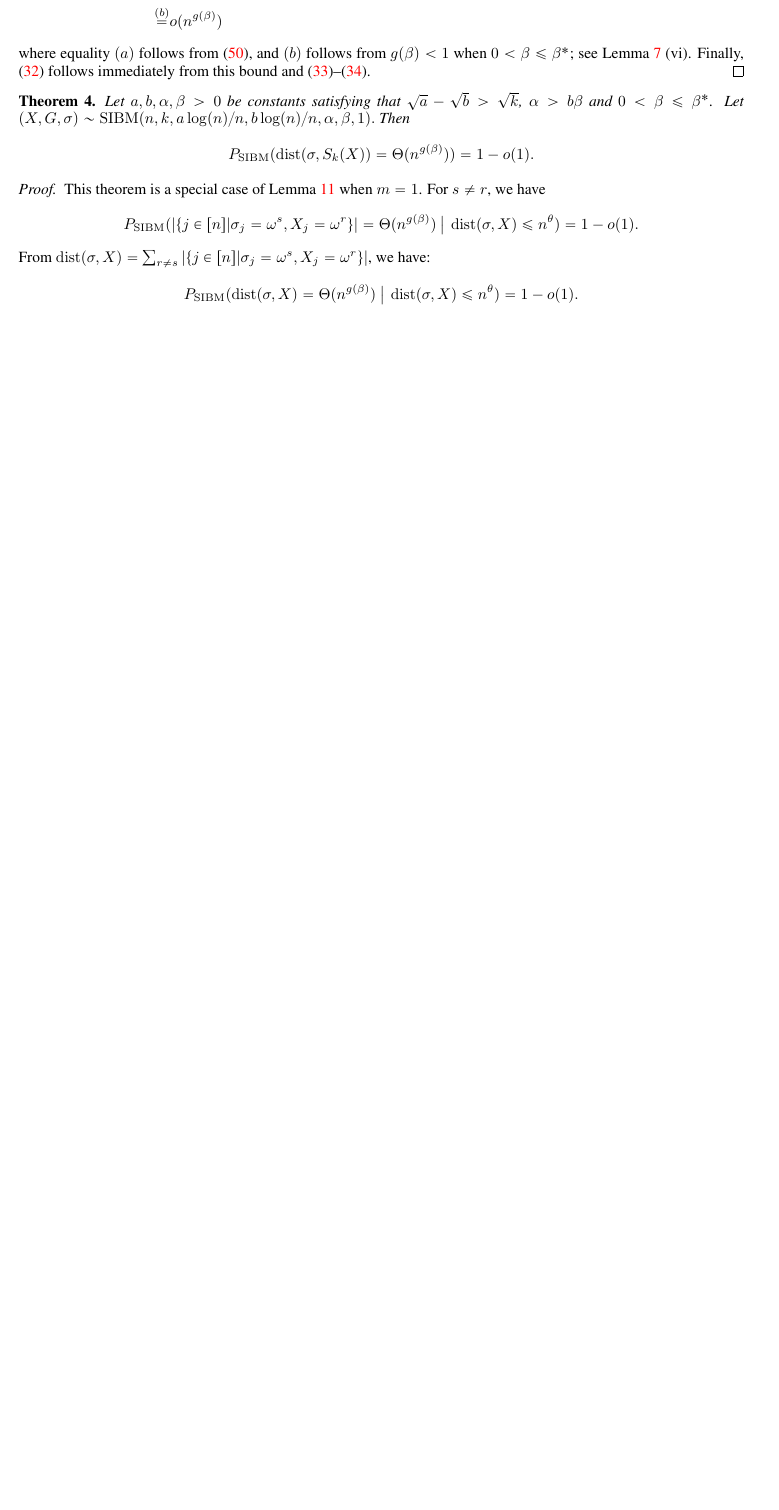
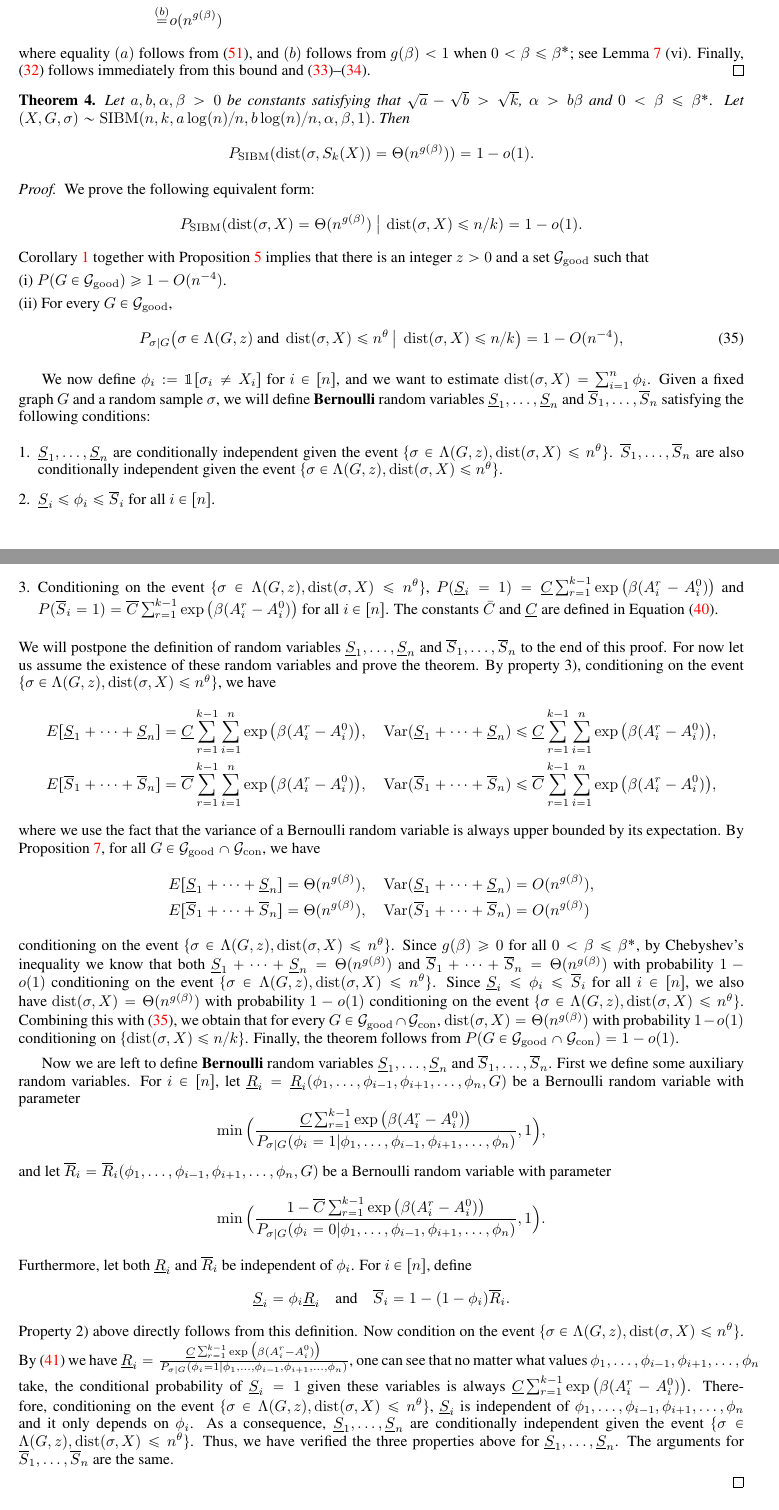
Before and after one commit to zhaofeng-shu33/SIBM, a LaTeX paper (extension.tex): part of page 17 of 29 before the commit and two parts of pages 17 and 18 of 30 after it, the two joined at a grey line, cut so that both start at the same text, the shorter picture padded with empty space. Compiled offline with pdfLaTeX.

Commit message:
add back missing proof

```diff
--- a/extension.tex
+++ b/extension.tex
@@ -1023,15 +1023,83 @@ Finally, \eqref{eq:sw} follows immediately from this bound and \eqref{eq:mh1}--\
 	$$
 \end{theorem}
 \begin{proof}
-	This theorem is a special case of Lemma \ref{lm:cvs} when $m=1$.
-	For $s\neq r$, we have
-	$$
-	P_{\SIBM}(|\{j\in [n] | \sigma_j = \omega^s, X_j = \omega^r \}| = \Theta(n^{g(\beta)}) ~\big|~ \dist(\sigma, X) \le n^{\theta}) = 1-o(1) .
-	$$
-	From $\dist(\sigma, X) =\sum_{r\neq s} |\{j\in [n] | \sigma_j = \omega^s, X_j = \omega^r \}|$, we have:
-	$$
-	P_{\SIBM}(\dist(\sigma, X) = \Theta(n^{g(\beta)}) ~\big|~ \dist(\sigma, X) \le n^{\theta}) = 1-o(1) .
-	$$
+	We prove the following equivalent form:
+	$$
+	P_{\SIBM}(\dist(\sigma, X) = \Theta(n^{g(\beta)}) ~\big|~ \dist(\sigma, X) \le n/k) = 1-o(1) .
+	$$
+	Corollary~\ref{cr:1} together with Proposition~\ref{prop:43} implies that there is an integer $z>0$ and a set $\cG_{\good}$ such that
+
+	\noindent (i)
+	$P(G\in\cG_{\good}) \ge 1- O(n^{-4})$.
+
+	\noindent (ii) For every $G\in\cG_{\good}$,
+	\begin{equation}  \label{eq:hs}
+	P_{\sigma|G} \big( \sigma \in  \Lambda(G, z)
+	\text{~and~} \dist(\sigma, X) \le n^\theta ~\big|~ \dist(\sigma, X) \le n/k \big)
+	=1- O(n^{-4}) ,
+	\end{equation}
+
+	We now define
+	$\phi_i := \mathbbm{1}[\sigma_i \neq X_i]$ for $i\in[n]$, and
+	we want to estimate $\dist(\sigma,X)=\sum_{i=1}^n \phi_i$.
+	Given a fixed graph $G$ and a random sample $\sigma$, we will define {\bf Bernoulli} random variables $\underline{S}_1,\dots, \underline{S}_n$ and $\overline{S}_1,\dots,\overline{S}_n$ satisfying the following conditions:
+	\begin{enumerate}
+		\item $\underline{S}_1,\dots, \underline{S}_n$ are conditionally independent given the event $\{\sigma\in \Lambda(G,z) ,\dist(\sigma, X) \le n^{\theta}\}$. $\overline{S}_1,\dots,\overline{S}_n$ are also conditionally independent given the event $\{\sigma\in \Lambda(G,z) ,\dist(\sigma, X) \le n^{\theta}\}$.
+		\item $\underline{S}_i\le \phi_i\le \overline{S}_i$ for all $i\in[n]$.
+		\item Conditioning on the event $\{\sigma\in \Lambda(G,z) ,\dist(\sigma, X) \le n^{\theta}\}$, $P(\underline{S}_i=1)=\underline{C}
+		\sum_{r=1}^{k-1}\exp\big(\beta (A^r_i-A^0_i) \big)$ and $P(\overline{S}_i=1)=\overline{C}
+		\sum_{r=1}^{k-1}\exp\big(\beta (A^r_i-A^0_i) \big)$ for all $i\in[n]$. The constants $\bar{C}$ and $\underline{C}$ are defined in Equation \eqref{eq:qke}.
+	\end{enumerate}
+	We will postpone the definition of random variables $\underline{S}_1,\dots, \underline{S}_n$ and $\overline{S}_1,\dots,\overline{S}_n$ to the end of this proof. For now let us assume the existence of these random variables and prove the theorem.
+	By property 3), conditioning on the event $\{\sigma\in \Lambda(G,z) ,\dist(\sigma, X) \le n^{\theta}\}$, we have
+	\begin{align*}
+	& E[\underline{S}_1 + \dots + \underline{S}_n] = \underline{C}
+	\sum_{r=1}^{k-1}\sum_{i=1}^n \exp\big(\beta (A^r_i-A^0_i) \big) , \quad
+	\Var(\underline{S}_1 + \dots + \underline{S}_n) \le \underline{C}
+	\sum_{r=1}^{k-1}\sum_{i=1}^n \exp\big(\beta (A^r_i-A^0_i) \big)
+	, \\
+	& E[\overline{S}_1 + \dots + \overline{S}_n] = \overline{C}
+	\sum_{r=1}^{k-1}\sum_{i=1}^n \exp\big(\beta (A^r_i-A^0_i) \big) , \quad
+	\Var(\overline{S}_1 + \dots + \overline{S}_n) \le \overline{C}
+	\sum_{r=1}^{k-1}\sum_{i=1}^n \exp\big(\beta (A^r_i-A^0_i) \big) ,
+	\end{align*}
+	where we use the fact that the variance of a Bernoulli random variable is always upper bounded by its expectation.
+	By Proposition~\ref{prop:con}, for all $G\in\cG_{\good}\cap\cG_{\con}$, we have
+	\begin{align*}
+	& E[\underline{S}_1 + \dots + \underline{S}_n] = \Theta(n^{g(\beta)}) , \quad
+	\Var(\underline{S}_1 + \dots + \underline{S}_n) = O(n^{g(\beta)}) , \\
+	& E[\overline{S}_1 + \dots + \overline{S}_n] = \Theta(n^{g(\beta)}) , \quad
+	\Var(\overline{S}_1 + \dots + \overline{S}_n) = O(n^{g(\beta)})
+	\end{align*}
+	conditioning on the event $\{\sigma\in \Lambda(G,z) ,\dist(\sigma, X) \le n^{\theta}\}$. Since $g(\beta)\ge 0$ for all $0<\beta\le \beta^\ast$, by Chebyshev's inequality we know that both $\underline{S}_1 + \dots + \underline{S}_n=\Theta(n^{g(\beta)})$ and $\overline{S}_1 + \dots + \overline{S}_n=\Theta(n^{g(\beta)})$ with probability $1-o(1)$ conditioning on the event $\{\sigma\in \Lambda(G,z) ,\dist(\sigma, X) \le n^{\theta}\}$.
+	Since $\underline{S}_i\le \phi_i\le \overline{S}_i$ for all $i\in[n]$, we also have $\dist(\sigma,X)=\Theta(n^{g(\beta)})$ with probability $1-o(1)$ conditioning on the event $\{\sigma\in \Lambda(G,z) ,\dist(\sigma, X) \le n^{\theta}\}$. Combining this with \eqref{eq:hs}, we obtain that for every $G\in\cG_{\good}\cap\cG_{\con}$, $\dist(\sigma,X)=\Theta(n^{g(\beta)})$ with probability $1-o(1)$ conditioning on $\{\dist(\sigma, X) \le n/k\}$. Finally, the theorem follows from $P(G\in\cG_{\good}\cap\cG_{\con})=1-o(1)$.
+
+	Now we are left to define {\bf Bernoulli} random variables $\underline{S}_1,\dots, \underline{S}_n$ and $\overline{S}_1,\dots,\overline{S}_n$.
+	First we define some auxiliary random variables.
+	For $i\in[n]$, let
+	$\underline{R}_i=\underline{R}_i(\phi_1,\dots,\phi_{i-1},\phi_{i+1},\dots,\phi_n,G)$ be a Bernoulli random variable with parameter
+	$$
+	\min \Big( \frac{\underline{C}
+		\sum_{r=1}^{k-1}\exp\big(\beta (A^r_i-A^0_i) \big)}{P_{\sigma|G}(\phi_i=1|\phi_1,\dots,\phi_{i-1},\phi_{i+1},\dots,\phi_n)} , 1 \Big) ,
+	$$
+	and let
+	$\overline{R}_i=\overline{R}_i(\phi_1,\dots,\phi_{i-1},\phi_{i+1},\dots,\phi_n,G)$ be a Bernoulli random variable with parameter
+	$$
+	\min \Big(\frac{1- \overline{C}
+		\sum_{r=1}^{k-1}\exp\big(\beta (A^r_i-A^0_i) \big)}{P_{\sigma|G}(\phi_i=0|\phi_1,\dots,\phi_{i-1},\phi_{i+1},\dots,\phi_n)} , 1 \Big) .
+	$$
+	Furthermore, let both $\underline{R}_i$ and $\overline{R}_i$ be independent of $\phi_i$.
+	For $i\in[n]$, define
+	$$
+	\underline{S}_i=\phi_i \underline{R}_i \quad
+	\text{and} \quad
+	\overline{S}_i = 1- (1-\phi_i) \overline{R}_i .
+	$$
+	Property 2) above directly follows from this definition.
+	Now condition on the event $\{\sigma\in \Lambda(G,z) ,\dist(\sigma, X) \le n^{\theta}\}$.
+	By \eqref{eq:soon} we have $\underline{R}_i =\frac{\underline{C}
+		\sum_{r=1}^{k-1}\exp\big(\beta (A^r_i-A^0_i) \big)}{P_{\sigma|G}(\phi_i=1|\phi_1,\dots,\phi_{i-1},\phi_{i+1},\dots,\phi_n)} $, one can see that no matter what values $\phi_1,\dots,\phi_{i-1},\phi_{i+1},\dots,\phi_n$ take, the conditional probability of $\underline{S}_i=1$ given these variables is always $\underline{C}
+	\sum_{r=1}^{k-1}\exp\big(\beta (A^r_i-A^0_i) \big)$. Therefore, conditioning on the event $\{\sigma\in \Lambda(G,z) ,\dist(\sigma, X) \le n^{\theta}\}$, $\underline{S}_i$ is independent of $\phi_1,\dots,\phi_{i-1},\phi_{i+1},\dots,\phi_n$ and it only depends on $\phi_i$. As a consequence, $\underline{S}_1,\dots, \underline{S}_n$ are conditionally independent given the event $\{\sigma\in \Lambda(G,z) ,\dist(\sigma, X) \le n^{\theta}\}$. Thus, we have verified the three properties above for $\underline{S}_1,\dots, \underline{S}_n$. The arguments for $\overline{S}_1,\dots, \overline{S}_n$ are the same.
 
 \end{proof}
 For $0<\beta<\beta^\ast$, we have $g(\beta)>0$, so Theorem~\ref{thm:dist} immediately implies that $P_{\SIBM}(\sigma \in S_k(X))=o(1)$. However, when $\beta=\beta^\ast$, we have $g(\beta^\ast)=0$. In this case, Theorem~\ref{thm:dist} tells us that
```
Also changed, not shown: extension.tex (10 more changed lines).
